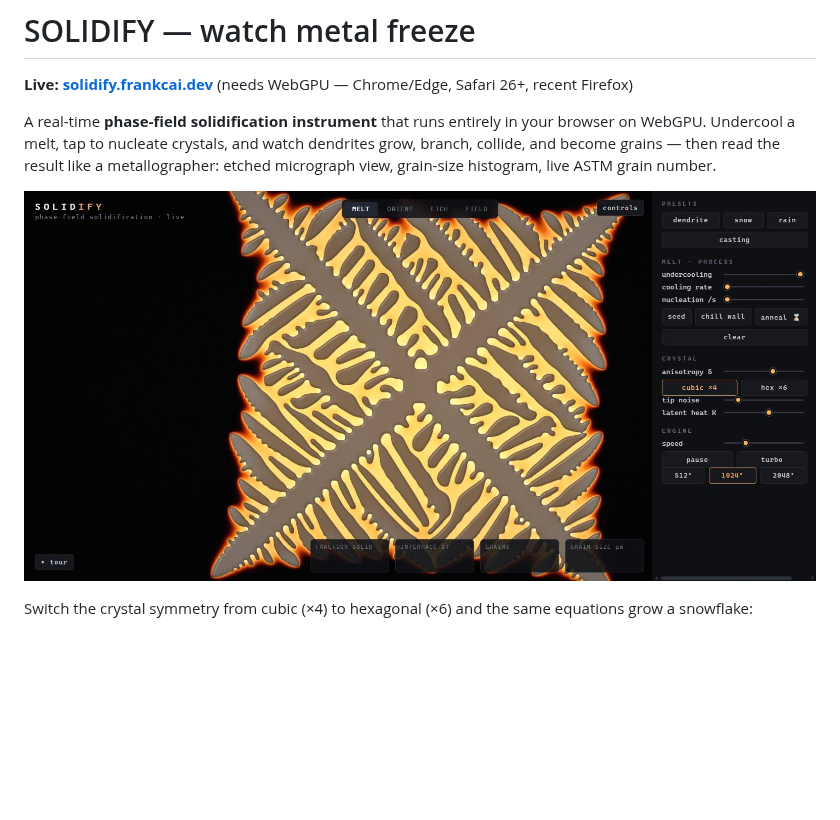
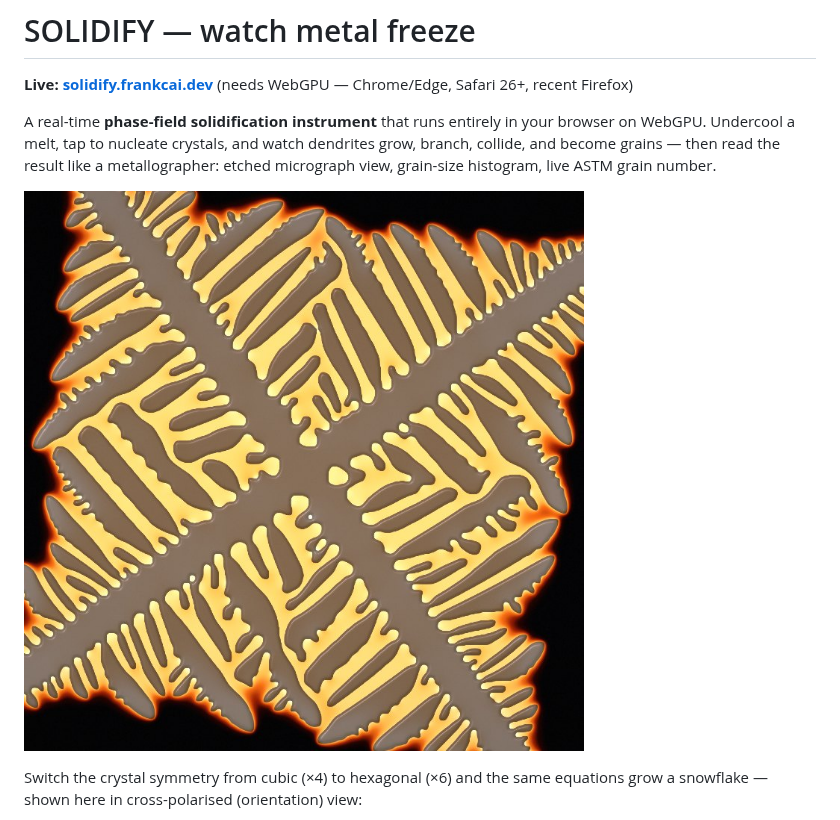
Before and after one commit to fronkt/solidify, a Markdown page: README.md, the part around one of its changes. GitHub-like rendering; pictures changed too: docs/hero-dendrite.jpg; blank space fills up the shorter version.

Commit message:
demo images: regenerate hero/snowflake fallbacks + README shots from current build (glowing dendrite, ORIENT snowflake, steel field, exploded SEM column); add capture-demos.mjs

```diff
--- a/README.md
+++ b/README.md
@@ -9,5 +9,6 @@ live ASTM grain number.
 
 ![Four-fold dendrite growing in an undercooled melt](docs/hero-dendrite.jpg)
 
-Switch the crystal symmetry from cubic (×4) to hexagonal (×6) and the same equations grow a snowflake:
+Switch the crystal symmetry from cubic (×4) to hexagonal (×6) and the same equations grow a
+snowflake — shown here in cross-polarised (orientation) view:
 
```
Also changed, not shown: other parts of README.md (+7 -1 lines), docs/dive-column.jpg (added), docs/hero-snowflake.jpg, public/hero.jpg, public/snowflake.jpg, 2 other files.
